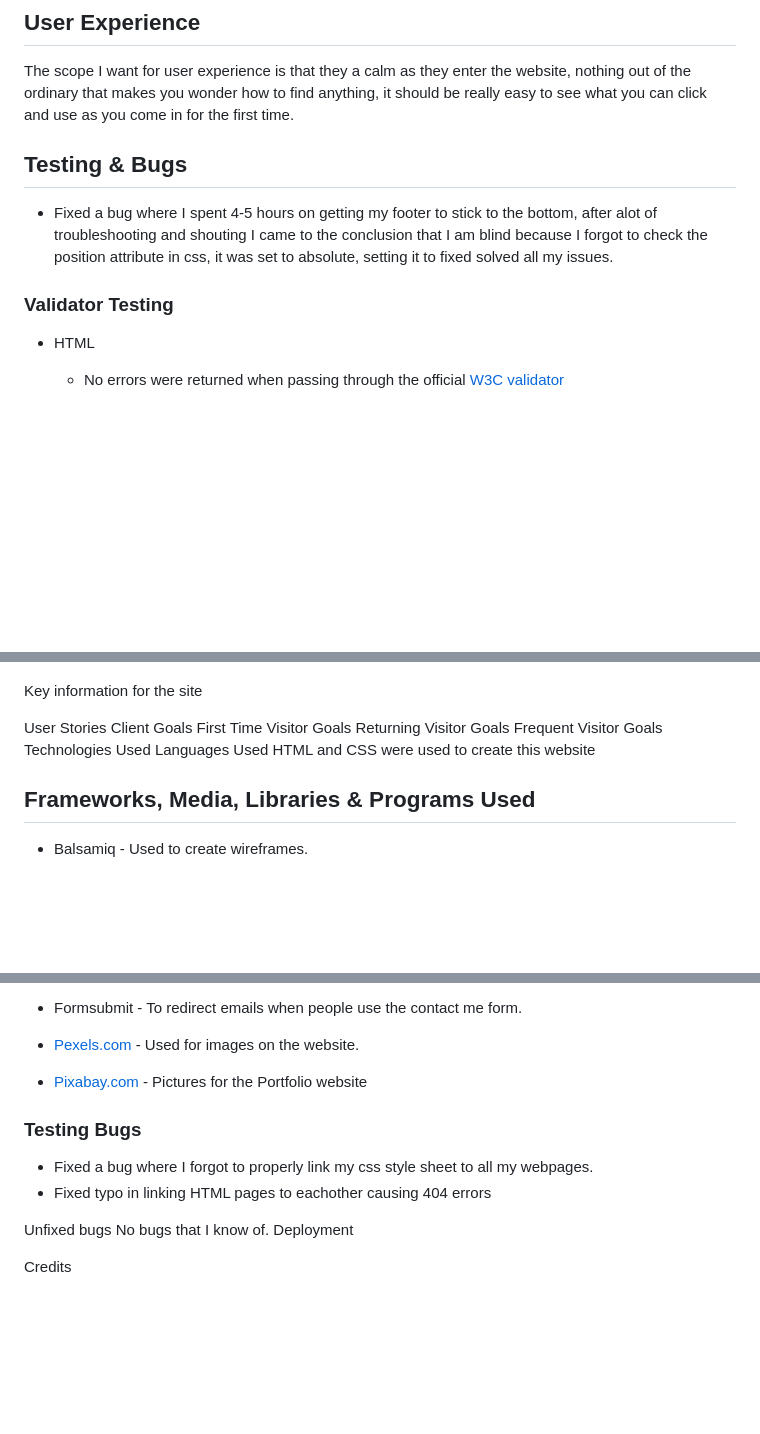
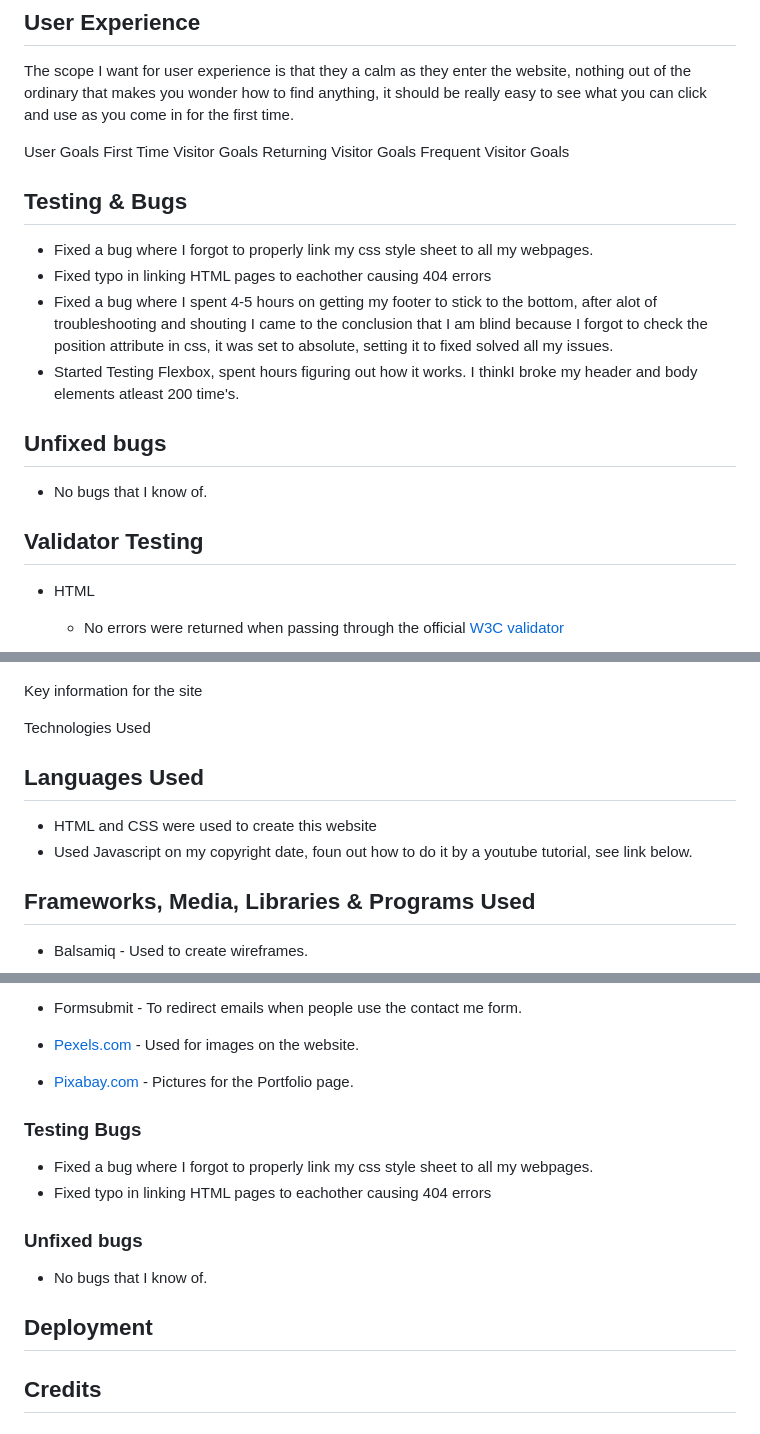
Before and after one commit to JohanABlomqvist/johan-dev-cv, a Markdown page: README.md, 3 parts joined by grey strips. GitHub-like rendering; blank space fills up the shorter version.

Commit message:
Same as last push, forgot to save.

```diff
--- a/README.md
+++ b/README.md
@@ -69,11 +69,21 @@ All elements in my navigation bar are clickable and resizes accordingly, the mai
 ## User Experience
 The scope I want for user experience is that they a calm as they enter the website, nothing out of the ordinary that makes you wonder how to find anything, it should be really easy to see what you can click and use as you come in for the first time.
 
+User Goals
+First Time Visitor Goals
+Returning Visitor Goals
+Frequent Visitor Goals
+
 ## Testing & Bugs
+- Fixed a bug where I forgot to properly link my css style sheet to all my webpages.
+- Fixed typo in linking HTML pages to eachother causing 404 errors
+- Fixed a bug where I spent 4-5 hours on getting my footer to stick to the bottom, after alot of troubleshooting and shouting I came to the conclusion that I am blind because I forgot to check the position attribute in css, it was set to absolute, setting it to fixed solved all my issues.
+- Started Testing Flexbox, spent hours figuring out how it works. I thinkI broke my header and body elements atleast 200 time's.
 
-- Fixed a bug where I spent 4-5 hours on getting my footer to stick to the bottom, after alot of troubleshooting and shouting I came to the conclusion that I am blind because I forgot to check the position attribute in css, it was set to absolute, setting it to fixed solved all my issues.
+## Unfixed bugs
+- No bugs that I know of.
 
-### Validator Testing
+## Validator Testing
 
 - HTML
   - No errors were returned when passing through the official [W3C validator](https://validator.w3.org/nu/)
@@ -91,14 +101,10 @@ The scope I want for user experience is that they a calm as they enter the websi
 
 Key information for the site
 
-User Stories
-Client Goals
-First Time Visitor Goals
-Returning Visitor Goals
-Frequent Visitor Goals
 Technologies Used
-Languages Used
-HTML and CSS were used to create this website
+## Languages Used
+- HTML and CSS were used to create this website
+- Used Javascript on my copyright date, foun out how to do it by a youtube tutorial, see link below.
 
 ## Frameworks, Media, Libraries & Programs Used
 
@@ -120,7 +126,7 @@ HTML and CSS were used to create this website
 
 - [Pexels.com](https://www.pexels.com) - Used for images on the website.
 
-- [Pixabay.com](https://pixabay.com) - Pictures for the Portfolio website
+- [Pixabay.com](https://pixabay.com) - Pictures for the Portfolio page.
 
 ### Testing Bugs
 
@@ -128,8 +134,9 @@ HTML and CSS were used to create this website
 - Fixed typo in linking HTML pages to eachother causing 404 errors
 
 
-Unfixed bugs
-No bugs that I know of.
-Deployment
+### Unfixed bugs
+- No bugs that I know of.
 
-Credits
+## Deployment
+
+## Credits
```
